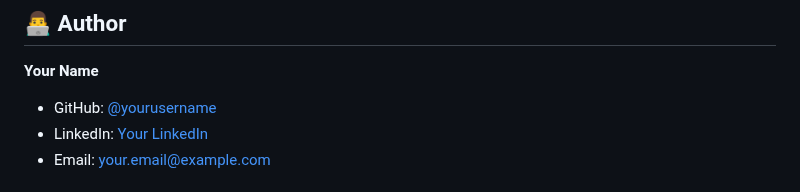
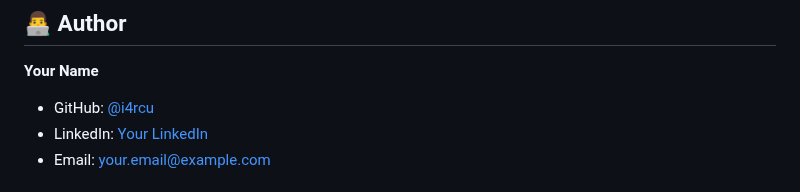
Before and after one commit to i4rcu/magazam-inventory-system, a Markdown page: README.md, the part around the change. GitHub-like rendering.

```diff
--- a/README.md
+++ b/README.md
@@ -155,7 +155,7 @@ This project is licensed under the MIT License - see the [LICENSE](LICENSE) file
 ## 👨‍💻 Author
 
 **Your Name**
-- GitHub: [@yourusername](https://github.com/yourusername)
+- GitHub: [@i4rcu](https://github.com/i4rcu)
 - LinkedIn: [Your LinkedIn](https://linkedin.com/in/yourprofile)
 - Email: your.email@example.com
 
```
